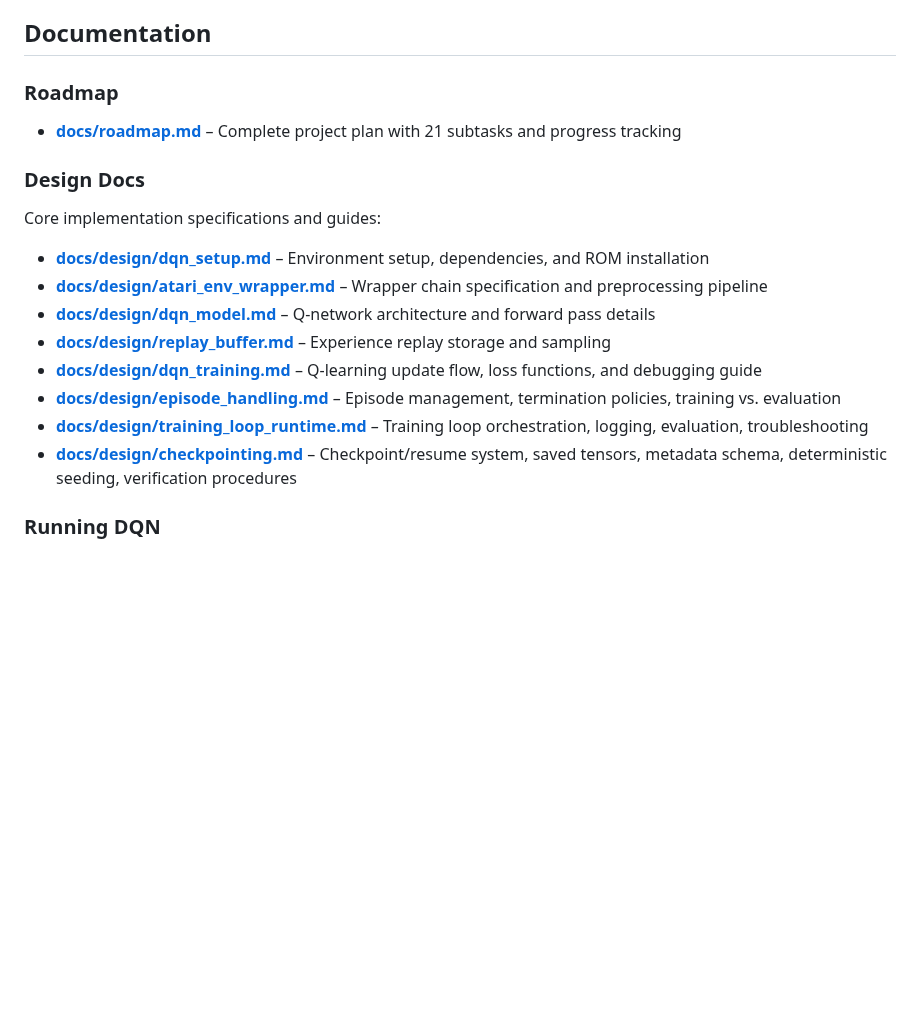
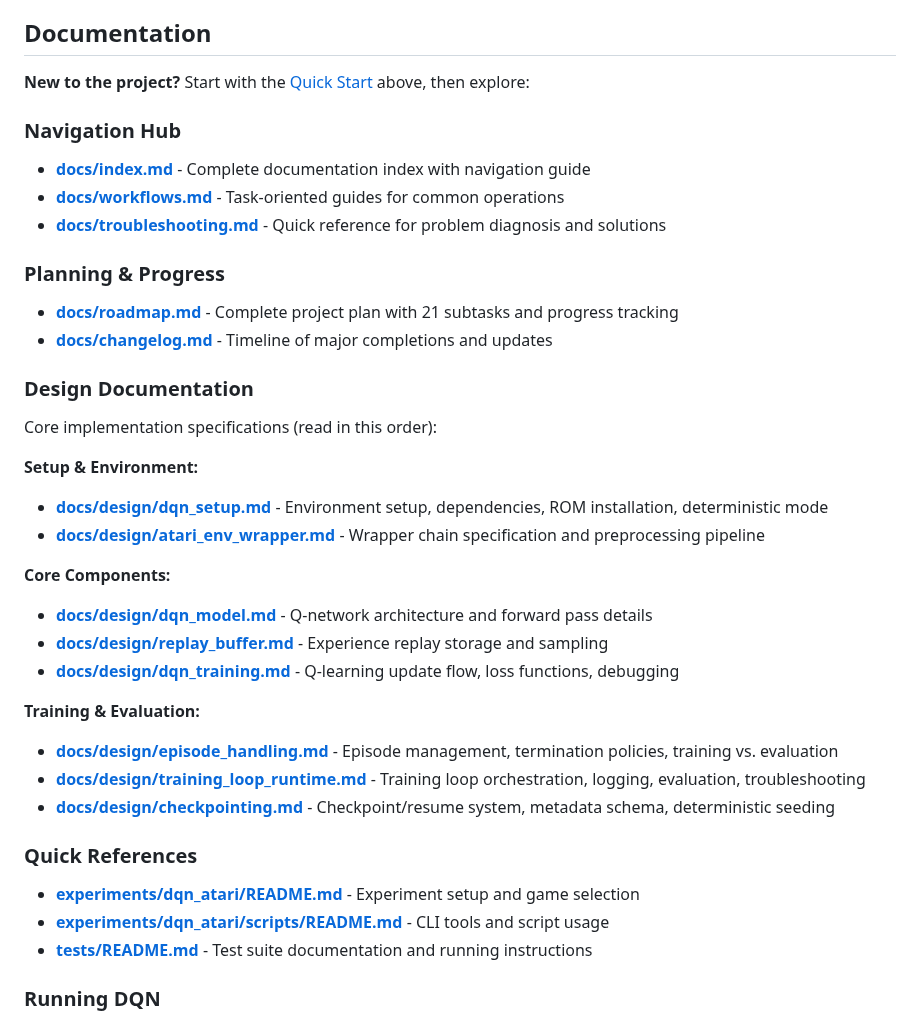
Before and after one commit to toribiodiego/thesis, a Markdown page: README.md, the part around the change. Rendered like a GitHub page; blank space fills up the shorter version.

Commit message:
docs: Reorganize documentation section in main README Improve documentation navigation with clear hierarchy and new guides.
Changes:
- Add Navigation Hub section (index, workflows, troubleshooting)
- Group design docs by reading order (Setup to Components to Training)
- Add Quick References section (experiments, scripts, tests)
- Highlight new workflow and troubleshooting guides

```diff
--- a/README.md
+++ b/README.md
@@ -102,20 +102,38 @@ tail -f experiments/dqn_atari/runs/pong_123/logs/episodes.csv
 
 ## Documentation
 
-### Roadmap
-- **[docs/roadmap.md](docs/roadmap.md)** – Complete project plan with 21 subtasks and progress tracking
+**New to the project?** Start with the [Quick Start](#quick-start) above, then explore:
 
-### Design Docs
-Core implementation specifications and guides:
+### Navigation Hub
+- **[docs/index.md](docs/index.md)** - Complete documentation index with navigation guide
+- **[docs/workflows.md](docs/workflows.md)** - Task-oriented guides for common operations
+- **[docs/troubleshooting.md](docs/troubleshooting.md)** - Quick reference for problem diagnosis and solutions
 
-- **[docs/design/dqn_setup.md](docs/design/dqn_setup.md)** – Environment setup, dependencies, and ROM installation
-- **[docs/design/atari_env_wrapper.md](docs/design/atari_env_wrapper.md)** – Wrapper chain specification and preprocessing pipeline
-- **[docs/design/dqn_model.md](docs/design/dqn_model.md)** – Q-network architecture and forward pass details
-- **[docs/design/replay_buffer.md](docs/design/replay_buffer.md)** – Experience replay storage and sampling
-- **[docs/design/dqn_training.md](docs/design/dqn_training.md)** – Q-learning update flow, loss functions, and debugging guide
-- **[docs/design/episode_handling.md](docs/design/episode_handling.md)** – Episode management, termination policies, training vs. evaluation
-- **[docs/design/training_loop_runtime.md](docs/design/training_loop_runtime.md)** – Training loop orchestration, logging, evaluation, troubleshooting
-- **[docs/design/checkpointing.md](docs/design/checkpointing.md)** – Checkpoint/resume system, saved tensors, metadata schema, deterministic seeding, verification procedures
+### Planning & Progress
+- **[docs/roadmap.md](docs/roadmap.md)** - Complete project plan with 21 subtasks and progress tracking
+- **[docs/changelog.md](docs/changelog.md)** - Timeline of major completions and updates
+
+### Design Documentation
+Core implementation specifications (read in this order):
+
+**Setup & Environment:**
+- **[docs/design/dqn_setup.md](docs/design/dqn_setup.md)** - Environment setup, dependencies, ROM installation, deterministic mode
+- **[docs/design/atari_env_wrapper.md](docs/design/atari_env_wrapper.md)** - Wrapper chain specification and preprocessing pipeline
+
+**Core Components:**
+- **[docs/design/dqn_model.md](docs/design/dqn_model.md)** - Q-network architecture and forward pass details
+- **[docs/design/replay_buffer.md](docs/design/replay_buffer.md)** - Experience replay storage and sampling
+- **[docs/design/dqn_training.md](docs/design/dqn_training.md)** - Q-learning update flow, loss functions, debugging
+
+**Training & Evaluation:**
+- **[docs/design/episode_handling.md](docs/design/episode_handling.md)** - Episode management, termination policies, training vs. evaluation
+- **[docs/design/training_loop_runtime.md](docs/design/training_loop_runtime.md)** - Training loop orchestration, logging, evaluation, troubleshooting
+- **[docs/design/checkpointing.md](docs/design/checkpointing.md)** - Checkpoint/resume system, metadata schema, deterministic seeding
+
+### Quick References
+- **[experiments/dqn_atari/README.md](experiments/dqn_atari/README.md)** - Experiment setup and game selection
+- **[experiments/dqn_atari/scripts/README.md](experiments/dqn_atari/scripts/README.md)** - CLI tools and script usage
+- **[tests/README.md](tests/README.md)** - Test suite documentation and running instructions
 
 ### Running DQN
 
```
